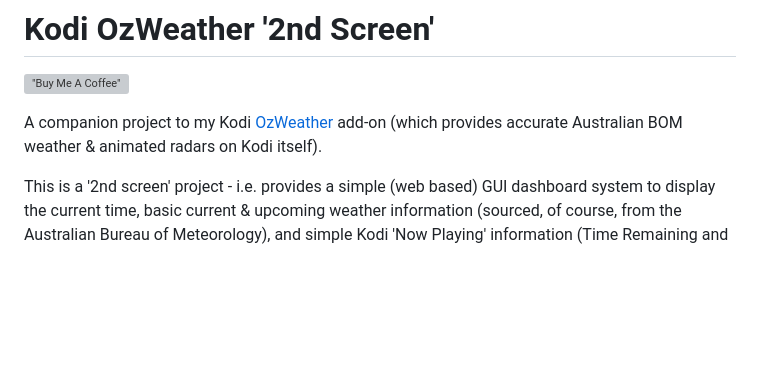
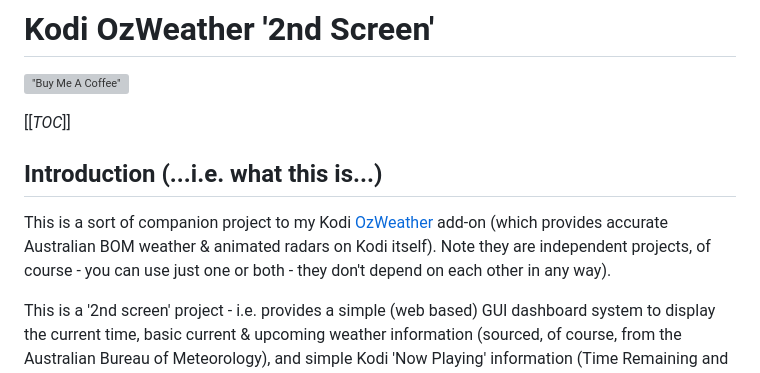
Before and after one commit to bossanova808/kodi.ozweather.2nd.screen, a Markdown page: README.md, the part around the change. Rendered like a GitHub page; blank space fills up the shorter version; grey boxes are pictures that could not be loaded.

```diff
--- a/README.md
+++ b/README.md
@@ -2,7 +2,11 @@
 
 [!["Buy Me A Coffee"](https://www.buymeacoffee.com/assets/img/custom_images/orange_img.png)](https://www.buymeacoffee.com/bossanova808)
 
-A companion project to my Kodi [OzWeather](https://github.com/bossanova808/weather.ozweather) add-on (which provides accurate Australian BOM weather & animated radars on Kodi itself).
+[[_TOC_]]
+
+## Introduction (...i.e. what this is...)
+
+This is a sort of companion project to my Kodi [OzWeather](https://github.com/bossanova808/weather.ozweather) add-on (which provides accurate Australian BOM weather & animated radars on Kodi itself).  Note they are independent projects, of course - you can use just one or both - they don't depend on each other in any way).
 
 This is a '2nd screen' project - i.e. provides a simple (web based) GUI dashboard system to display the current time, basic current & upcoming weather information (sourced, of course, from the Australian Bureau of Meteorology), and simple Kodi 'Now Playing' information (Time Remaining and Poster/Thumbnail Artwork).  All of this with a '10ft' interface size - i.e. you should be able to see & read your screen comfortably, from a normal viewing position.
 
```
